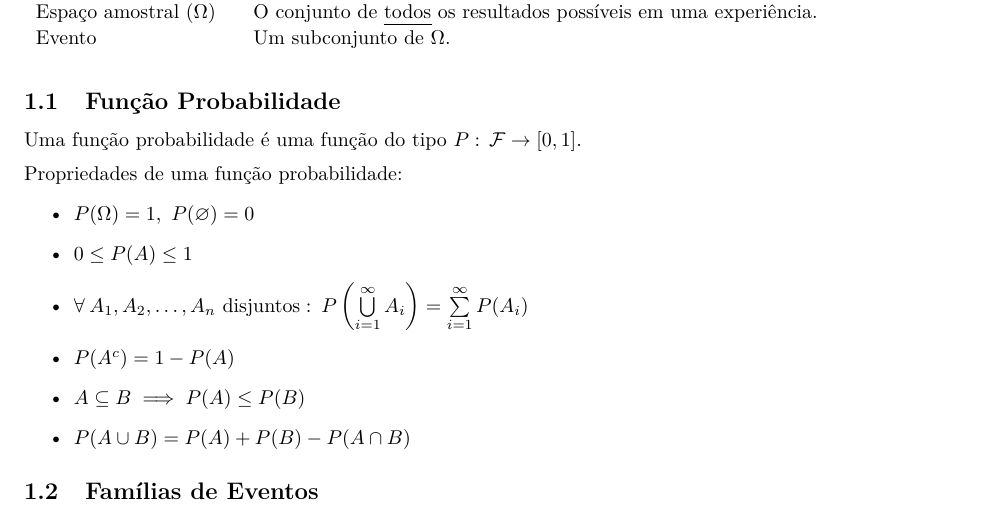
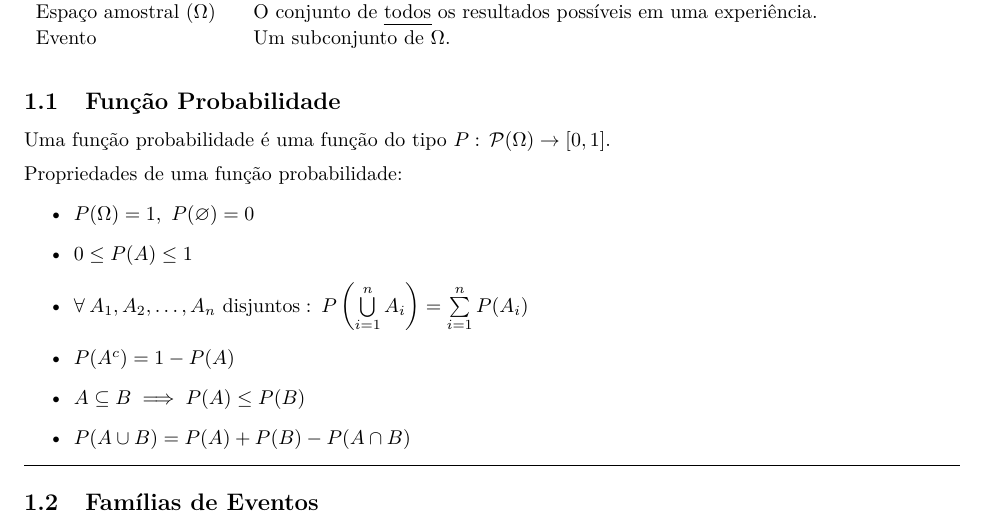
Before and after one commit to gahag-notes/statistics, a LaTeX document (notes.tex): part of page 1 of 5, cut so that both start at the same text. Compiled offline with pdfLaTeX.

Commit message:
Minor fixes.

```diff
--- a/notes.tex
+++ b/notes.tex
@@ -32,18 +32,19 @@ A probabilidade é o estudo das experiências aleatórias.
 
 
 \subsection{Função Probabilidade}
-Uma função probabilidade é uma função do tipo $P:\, \mathcal{F} \to [0, 1]$. \\[5pt]
+Uma função probabilidade é uma função do tipo $P:\, \mathcal{P}(\Omega) \to [0, 1]$. \\[5pt]
 Propriedades de uma função probabilidade:
 \begin{itemize}
   \item $P(\Omega) = 1$,\enspace $P(\varnothing) = 0$
   \item $0 \leq P(A) \leq 1$
-  \item $\forall \: A_1, A_2, \hdots, A_n \text{ disjuntos}:\: P\left(\bigcup\limits_{i=1}^{\infty} A_i\right) = \sum\limits_{i=1}^{\infty} P(A_i)$
+  \item $\forall \: A_1, A_2, \hdots, A_n \text{ disjuntos}:\: P\left(\bigcup\limits_{i=1}^{n} A_i\right) = \sum\limits_{i=1}^{n} P(A_i)$
   \item $P(A^c) = 1 - P(A)$
   \item $A \subseteq B \implies P(A) \leq P(B)$
   \item $P(A \cup B) = P(A) + P(B) - P(A \cap B)$
 \end{itemize}
+
 %% old --------------------------------------------------------------------
-
+\hrule
 
 \subsection{Famílias de Eventos}
 Uma família de eventos é um conjunto de eventos. \\
```
Also changed, not shown: notes.pdf.
